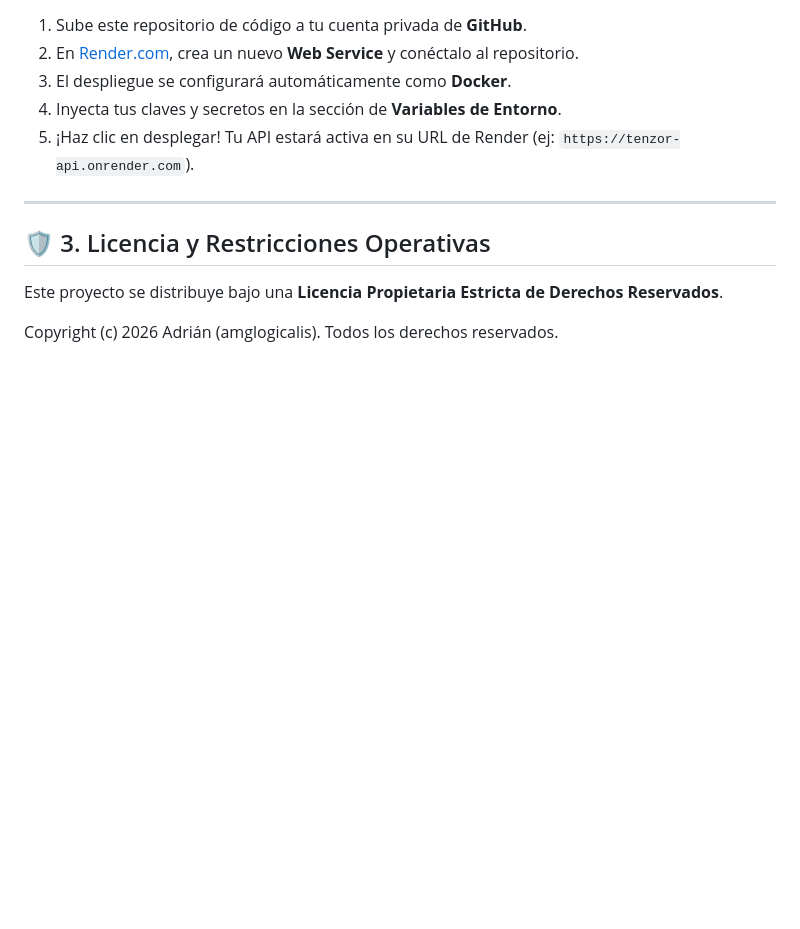
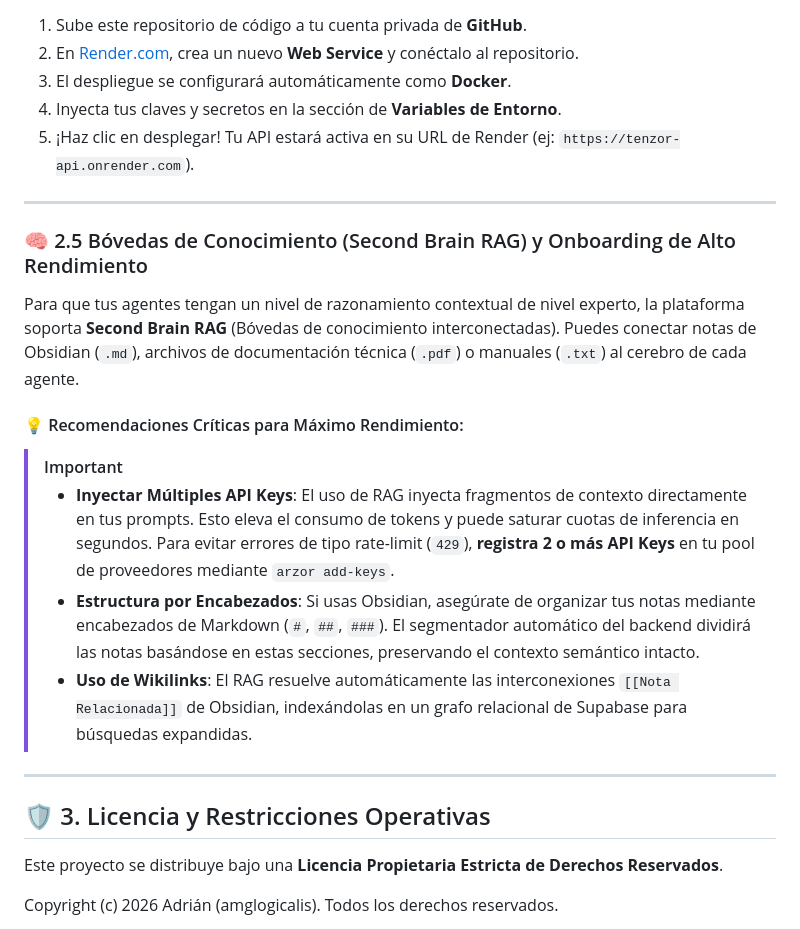
Before and after one commit to amglogicalis/Tenzor, a Markdown page: README.md, the part around the change. Rendered like a GitHub page; blank space fills up the shorter version.

Commit message:
docs: actualizado manual y readme detallando el onboarding de RAG y multiples API keys

```diff
--- a/README.md
+++ b/README.md
@@ -158,6 +158,18 @@ Requieren la cabecera de autenticación `X-Admin-Secret` configurada en tu archi
 
 ---
 
+### 🧠 2.5 Bóvedas de Conocimiento (Second Brain RAG) y Onboarding de Alto Rendimiento
+
+Para que tus agentes tengan un nivel de razonamiento contextual de nivel experto, la plataforma soporta **Second Brain RAG** (Bóvedas de conocimiento interconectadas). Puedes conectar notas de Obsidian (`.md`), archivos de documentación técnica (`.pdf`) o manuales (`.txt`) al cerebro de cada agente.
+
+#### 💡 Recomendaciones Críticas para Máximo Rendimiento:
+> [!IMPORTANT]
+> - **Inyectar Múltiples API Keys**: El uso de RAG inyecta fragmentos de contexto directamente en tus prompts. Esto eleva el consumo de tokens y puede saturar cuotas de inferencia en segundos. Para evitar errores de tipo rate-limit (`429`), **registra 2 o más API Keys** en tu pool de proveedores mediante `arzor add-keys`.
+> - **Estructura por Encabezados**: Si usas Obsidian, asegúrate de organizar tus notas mediante encabezados de Markdown (`#`, `##`, `###`). El segmentador automático del backend dividirá las notas basándose en estas secciones, preservando el contexto semántico intacto.
+> - **Uso de Wikilinks**: El RAG resuelve automáticamente las interconexiones `[[Nota Relacionada]]` de Obsidian, indexándolas en un grafo relacional de Supabase para búsquedas expandidas.
+
+---
+
 ## 🛡️ 3. Licencia y Restricciones Operativas
 
 Este proyecto se distribuye bajo una **Licencia Propietaria Estricta de Derechos Reservados**.
```
Also changed, not shown: cli_manual.md (+34 -0 lines).
